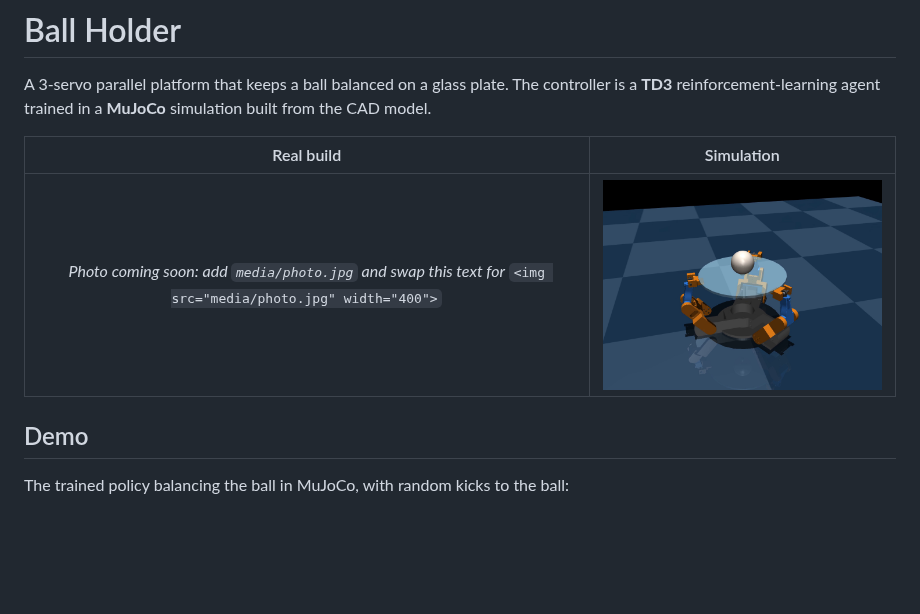
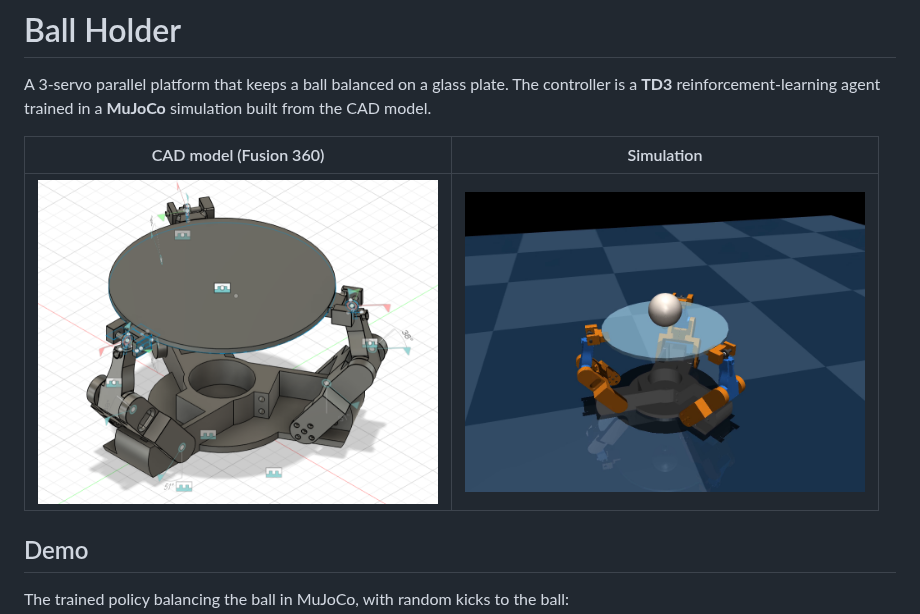
Before and after one commit to eappel07/Ball-Holder, a Markdown page: README.md, the part around the change. GitHub-like rendering; pictures changed too: media/photo.png (added); blank space fills up the shorter version.

Commit message:
Add CAD photo to README
Co-Authored-By: Claude Opus 5.5 <noreply@anthropic.com>
Claude-Session: https://claude.ai/code/session_01Vtpg2CCP7Ynbz6cqLytgzg

```diff
--- a/README.md
+++ b/README.md
@@ -4,10 +4,9 @@ A 3-servo parallel platform that keeps a ball balanced on a glass plate. The
 controller is a **TD3** reinforcement-learning agent trained in a **MuJoCo**
 simulation built from the CAD model.
 
-<!-- Replace with a photo of the real build: save it as media/photo.jpg -->
-| Real build | Simulation |
+| CAD model (Fusion 360) | Simulation |
 |:---:|:---:|
-| _Photo coming soon: add `media/photo.jpg` and swap this text for_ `<img src="media/photo.jpg" width="400">` | <img src="media/sim_render.png" alt="MuJoCo render" width="400"> |
+| <img src="media/photo.png" alt="Ball Holder CAD model" width="400"> | <img src="media/sim_render.png" alt="MuJoCo render" width="400"> |
 
 ## Demo
 
```
